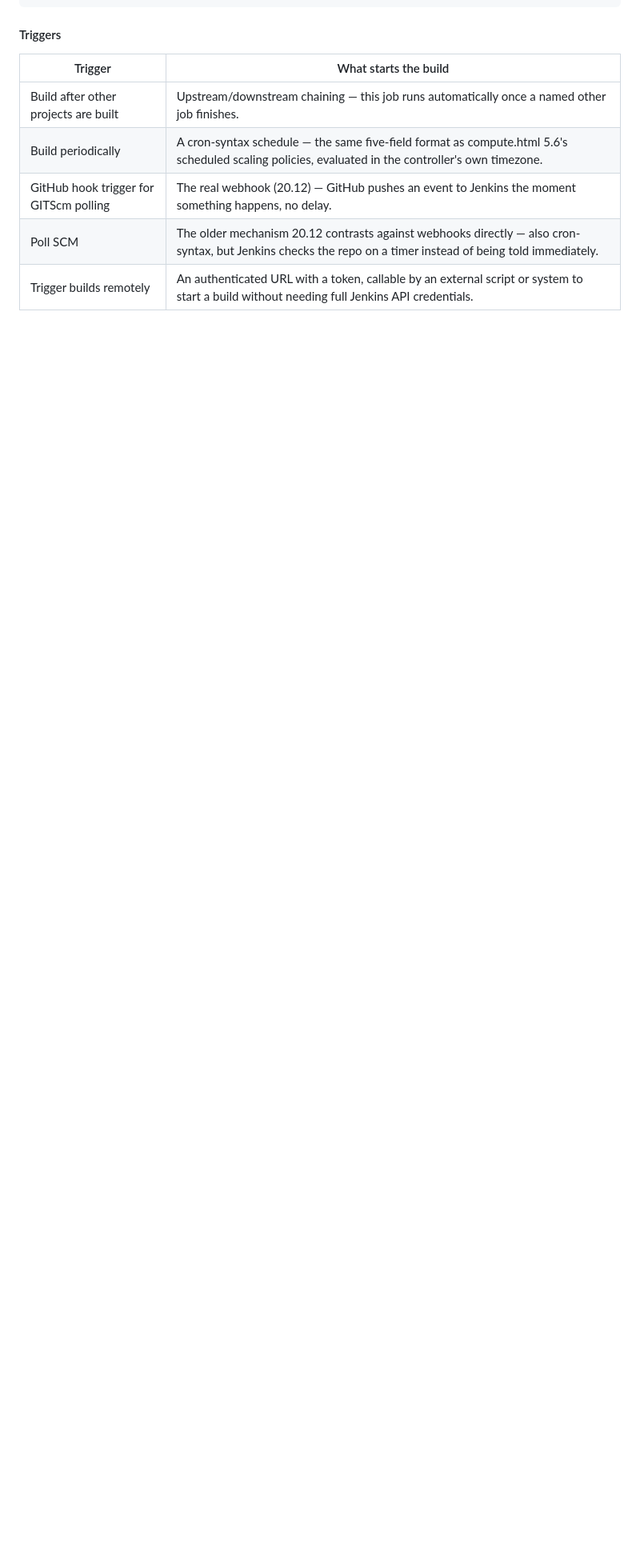
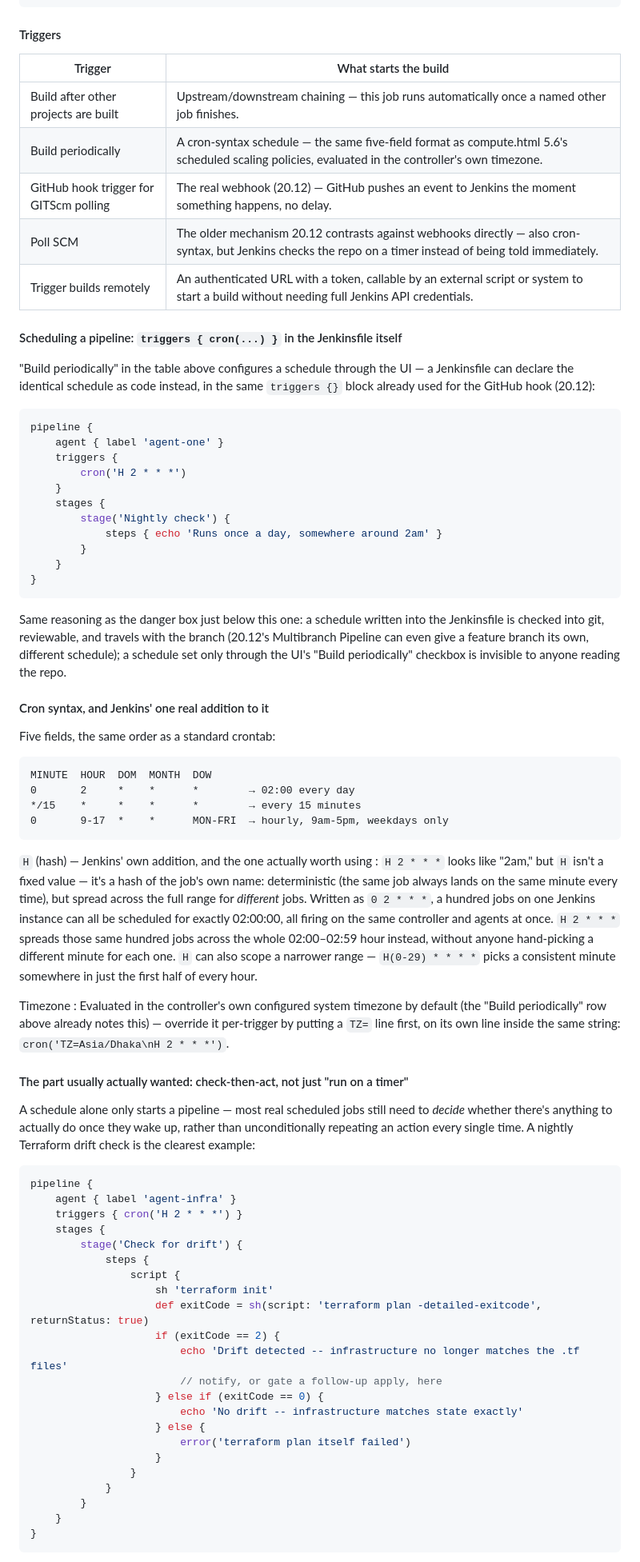
Before and after one commit to Fahad-Md-Kamal/DevOps-Roadmap, a Markdown page: docs/jenkins.md, the part around one of its changes. Shown at 80% size. Drawn GitHub-style; blank space fills up the shorter version.

Commit message:
Blank line separation is correct, and fences balance (6 = 3 complete blocks: one groovy, one plain cron-syntax block, one groovy). Everything checks out.
Added a new subsection to jenkins.md § 20.5, right after the Triggers table:

- triggers { cron(...) } as the code-as-config equivalent of the UI's "Build periodically" checkbox
- Cron syntax breakdown plus Jenkins' H (hash) addition — explained with the concrete "100 jobs all firing at 02:00:00 sharp" thundering-herd problem it solves — and the TZ= override
- The check-then-act pattern you actually asked about: a nightly Terraform drift-detection pipeline using terraform plan -detailed-exitcode, branching on exit code 0/1/2 so it only acts (notifies, gates an apply) when something's actually changed, not on every scheduled wake-up
- Tied back to the same conditional-gate shape already used elsewhere (when { changeset } on 20.14, canary's metrics gate)
- A closing note distinguishing cron (no built-in condition — you supply one) from pollSCM (whose built-in condition is specifically "new commits since last time")

````diff
--- a/docs/jenkins.md
+++ b/docs/jenkins.md
@@ -262,3 +262,70 @@ Choosing "Pipeline" as the item type (20.4) opens this configuration screen —
 | GitHub hook trigger for GITScm polling | The real webhook (20.12) — GitHub pushes an event to Jenkins the moment something happens, no delay. |
 | Poll SCM | The older mechanism 20.12 contrasts against webhooks directly — also cron-syntax, but Jenkins checks the repo on a timer instead of being told immediately. |
 | Trigger builds remotely | An authenticated URL with a token, callable by an external script or system to start a build without needing full Jenkins API credentials. |
+
+#### Scheduling a pipeline: `triggers { cron(...) }` in the Jenkinsfile itself
+
+"Build periodically" in the table above configures a schedule through the UI — a Jenkinsfile can declare the identical schedule as code instead, in the same `triggers {}` block already used for the GitHub hook (20.12):
+
+```groovy
+pipeline {
+    agent { label 'agent-one' }
+    triggers {
+        cron('H 2 * * *')
+    }
+    stages {
+        stage('Nightly check') {
+            steps { echo 'Runs once a day, somewhere around 2am' }
+        }
+    }
+}
+```
+
+Same reasoning as the danger box just below this one: a schedule written into the Jenkinsfile is checked into git, reviewable, and travels with the branch (20.12's Multibranch Pipeline can even give a feature branch its own, different schedule); a schedule set only through the UI's "Build periodically" checkbox is invisible to anyone reading the repo.
+
+#### Cron syntax, and Jenkins' one real addition to it
+
+Five fields, the same order as a standard crontab:
+
+```
+MINUTE  HOUR  DOM  MONTH  DOW
+0       2     *    *      *        → 02:00 every day
+*/15    *     *    *      *        → every 15 minutes
+0       9-17  *    *      MON-FRI  → hourly, 9am-5pm, weekdays only
+```
+
+`H` (hash) — Jenkins' own addition, and the one actually worth using
+:   `H 2 * * *` looks like "2am," but `H` isn't a fixed value — it's a hash of the job's own name: deterministic (the same job always lands on the same minute every time), but spread across the full range for *different* jobs. Written as `0 2 * * *`, a hundred jobs on one Jenkins instance can all be scheduled for exactly 02:00:00, all firing on the same controller and agents at once. `H 2 * * *` spreads those same hundred jobs across the whole 02:00–02:59 hour instead, without anyone hand-picking a different minute for each one. `H` can also scope a narrower range — `H(0-29) * * * *` picks a consistent minute somewhere in just the first half of every hour.
+
+Timezone
+:   Evaluated in the controller's own configured system timezone by default (the "Build periodically" row above already notes this) — override it per-trigger by putting a `TZ=` line first, on its own line inside the same string: `cron('TZ=Asia/Dhaka\nH 2 * * *')`.
+
+#### The part usually actually wanted: check-then-act, not just "run on a timer"
+
+A schedule alone only starts a pipeline — most real scheduled jobs still need to *decide* whether there's anything to actually do once they wake up, rather than unconditionally repeating an action every single time. A nightly Terraform drift check is the clearest example:
+
+```groovy
+pipeline {
+    agent { label 'agent-infra' }
+    triggers { cron('H 2 * * *') }
+    stages {
+        stage('Check for drift') {
+            steps {
+                script {
+                    sh 'terraform init'
+                    def exitCode = sh(script: 'terraform plan -detailed-exitcode', returnStatus: true)
+                    if (exitCode == 2) {
+                        echo 'Drift detected -- infrastructure no longer matches the .tf files'
+                        // notify, or gate a follow-up apply, here
+                    } else if (exitCode == 0) {
+                        echo 'No drift -- infrastructure matches state exactly'
+                    } else {
+                        error('terraform plan itself failed')
+                    }
+                }
+            }
+        }
+    }
+}
+```
+
````
Also changed, not shown: other parts of docs/jenkins.md (+9 -0 lines).
